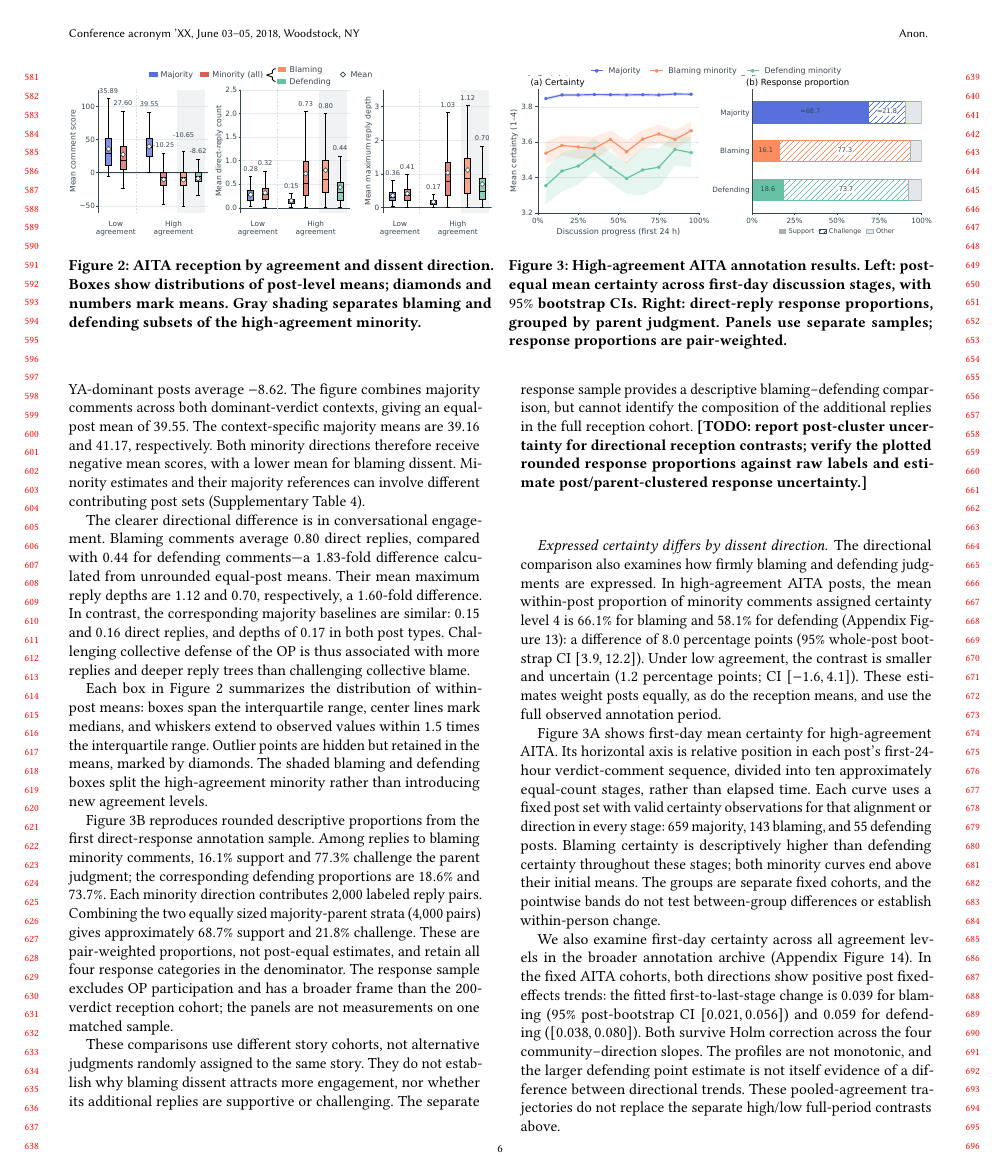
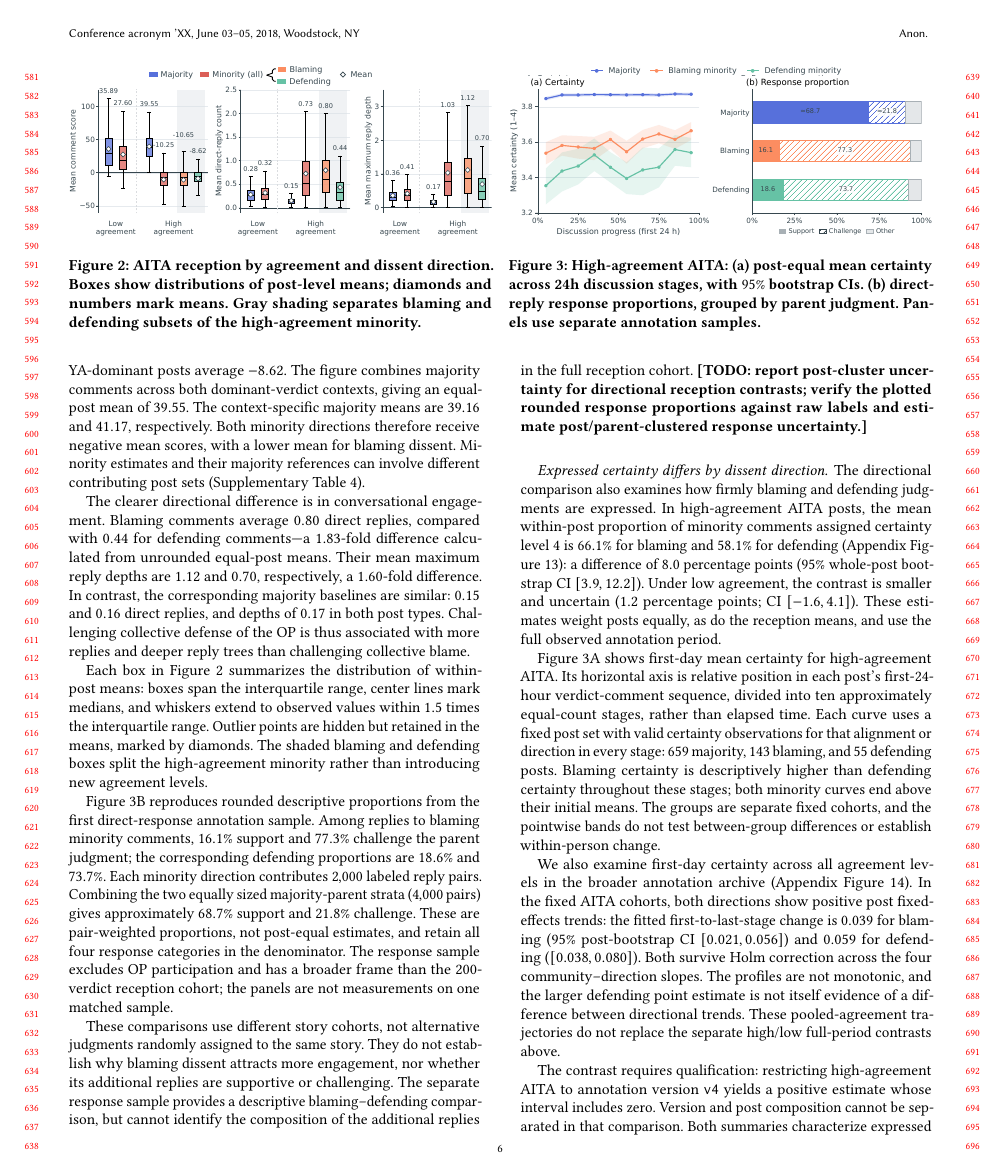
Before and after one commit to yilin667612/TheWebConf-Moral-Minority, a LaTeX paper (sigconf.tex, which reads components/fig_reception_overview.tex): page 6 of 17. Compiled offline with pdfLaTeX.

Commit message:
Updates from Overleaf

```diff
--- a/components/fig_reception_overview.tex
+++ b/components/fig_reception_overview.tex
@@ -29,10 +29,10 @@
   \begin{minipage}[t]{0.49\textwidth}
     \centering
     \includegraphics[width=\linewidth]{figures/fig3.pdf}
-    \caption{High-agreement AITA annotation results. Left: post-equal mean
-  certainty across first-day discussion stages, with $95\%$ bootstrap CIs.
-  Right: direct-reply response proportions, grouped by parent judgment.
-  Panels use separate samples; response proportions are pair-weighted.}
+    \caption{High-agreement AITA: (a) post-equal mean
+  certainty across 24h discussion stages, with $95\%$ bootstrap CIs.
+  (b) direct-reply response proportions, grouped by parent judgment.
+  Panels use separate annotation samples.}
     \label{fig:certainty-responses}
   \end{minipage}
 \end{figure*}
```
Also changed, not shown: figures/fig2.pdf.
